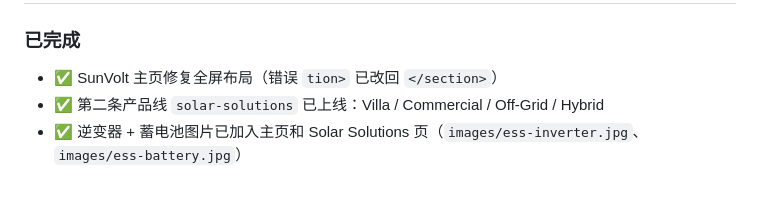
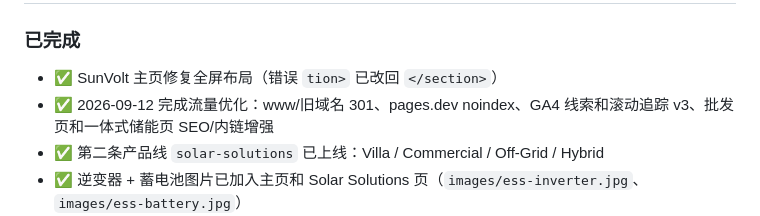
Before and after one commit to yixiao1221/sunvolt-energy-site, a Markdown page: HANDOFF.md, the part around the change. Drawn GitHub-style; blank space fills up the shorter version.

Commit message:
Record traffic optimization in recovery guide

```diff
--- a/HANDOFF.md
+++ b/HANDOFF.md
@@ -123,6 +123,7 @@ cd "C:\Users\83729\Documents\New project AI文件夹"
 
 ### 已完成
 - ✅ SunVolt 主页修复全屏布局（错误 `tion>` 已改回 `</section>`）
+- ✅ 2026-09-12 完成流量优化：www/旧域名 301、pages.dev noindex、GA4 线索和滚动追踪 v3、批发页和一体式储能页 SEO/内链增强
 - ✅ 第二条产品线 `solar-solutions` 已上线：Villa / Commercial / Off-Grid / Hybrid
 - ✅ 逆变器 + 蓄电池图片已加入主页和 Solar Solutions 页（`images/ess-inverter.jpg`、`images/ess-battery.jpg`）
 - ✅ 全站导航、首页、产品页、sitemap 已加一体式储能入口
```
